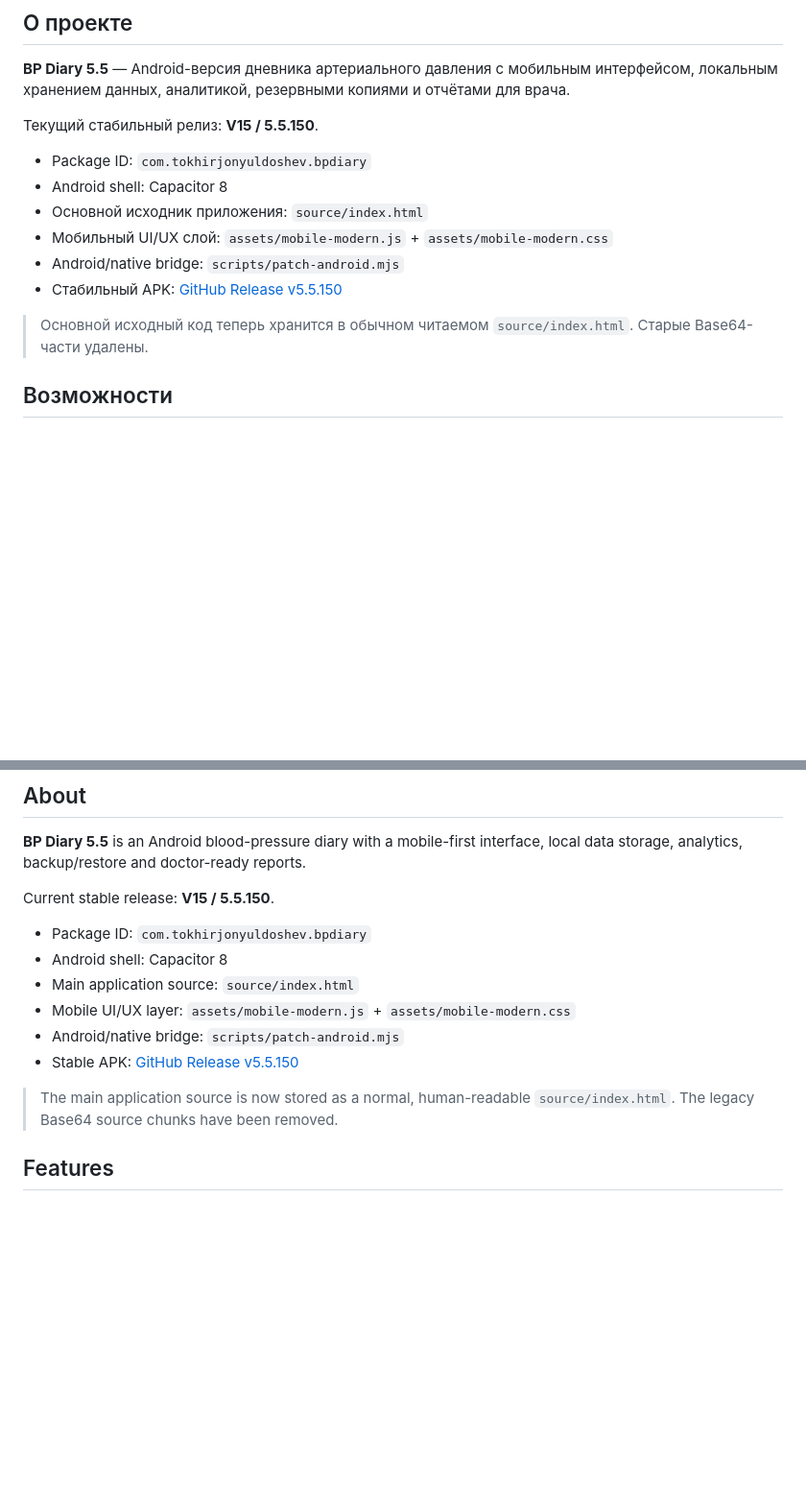
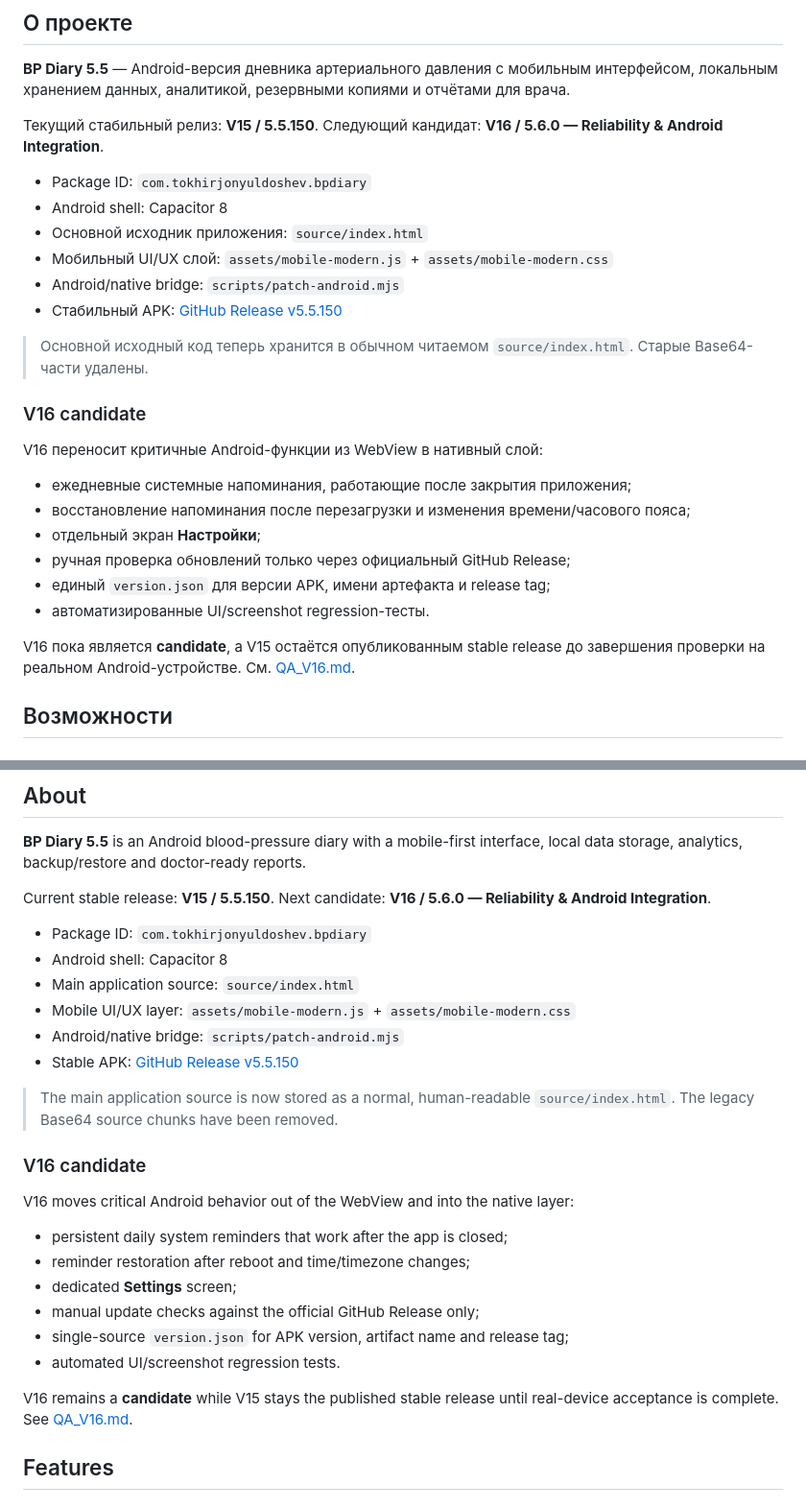
Before and after one commit to TokhirjonYuldoshev/BP-Diary-Android, a Markdown page: README.md, 2 parts joined by grey strips. Shown at 96% size. GitHub-like rendering; blank space fills up the shorter version.

Commit message:
docs: document V16 candidate in RU and EN

```diff
--- a/README.md
+++ b/README.md
@@ -21,7 +21,7 @@
 
 **BP Diary 5.5** — Android-версия дневника артериального давления с мобильным интерфейсом, локальным хранением данных, аналитикой, резервными копиями и отчётами для врача.
 
-Текущий стабильный релиз: **V15 / 5.5.150**.
+Текущий стабильный релиз: **V15 / 5.5.150**. Следующий кандидат: **V16 / 5.6.0 — Reliability & Android Integration**.
 
 - Package ID: `com.tokhirjonyuldoshev.bpdiary`
 - Android shell: Capacitor 8
@@ -31,6 +31,20 @@
 - Стабильный APK: [GitHub Release v5.5.150](https://github.com/TokhirjonYuldoshev/BP-Diary-Android/releases/tag/v5.5.150)
 
 > Основной исходный код теперь хранится в обычном читаемом `source/index.html`. Старые Base64-части удалены.
+
+
+### V16 candidate
+
+V16 переносит критичные Android-функции из WebView в нативный слой:
+
+- ежедневные системные напоминания, работающие после закрытия приложения;
+- восстановление напоминания после перезагрузки и изменения времени/часового пояса;
+- отдельный экран **Настройки**;
+- ручная проверка обновлений только через официальный GitHub Release;
+- единый `version.json` для версии APK, имени артефакта и release tag;
+- автоматизированные UI/screenshot regression-тесты.
+
+V16 пока является **candidate**, а V15 остаётся опубликованным stable release до завершения проверки на реальном Android-устройстве. См. [QA_V16.md](QA_V16.md).
 
 ## Возможности
 
@@ -195,7 +209,7 @@ BP Diary помогает вести записи и готовить данны
 
 **BP Diary 5.5** is an Android blood-pressure diary with a mobile-first interface, local data storage, analytics, backup/restore and doctor-ready reports.
 
-Current stable release: **V15 / 5.5.150**.
+Current stable release: **V15 / 5.5.150**. Next candidate: **V16 / 5.6.0 — Reliability & Android Integration**.
 
 - Package ID: `com.tokhirjonyuldoshev.bpdiary`
 - Android shell: Capacitor 8
@@ -205,6 +219,20 @@ Current stable release: **V15 / 5.5.150**.
 - Stable APK: [GitHub Release v5.5.150](https://github.com/TokhirjonYuldoshev/BP-Diary-Android/releases/tag/v5.5.150)
 
 > The main application source is now stored as a normal, human-readable `source/index.html`. The legacy Base64 source chunks have been removed.
+
+
+### V16 candidate
+
+V16 moves critical Android behavior out of the WebView and into the native layer:
+
+- persistent daily system reminders that work after the app is closed;
+- reminder restoration after reboot and time/timezone changes;
+- dedicated **Settings** screen;
+- manual update checks against the official GitHub Release only;
+- single-source `version.json` for APK version, artifact name and release tag;
+- automated UI/screenshot regression tests.
+
+V16 remains a **candidate** while V15 stays the published stable release until real-device acceptance is complete. See [QA_V16.md](QA_V16.md).
 
 ## Features
 
```
